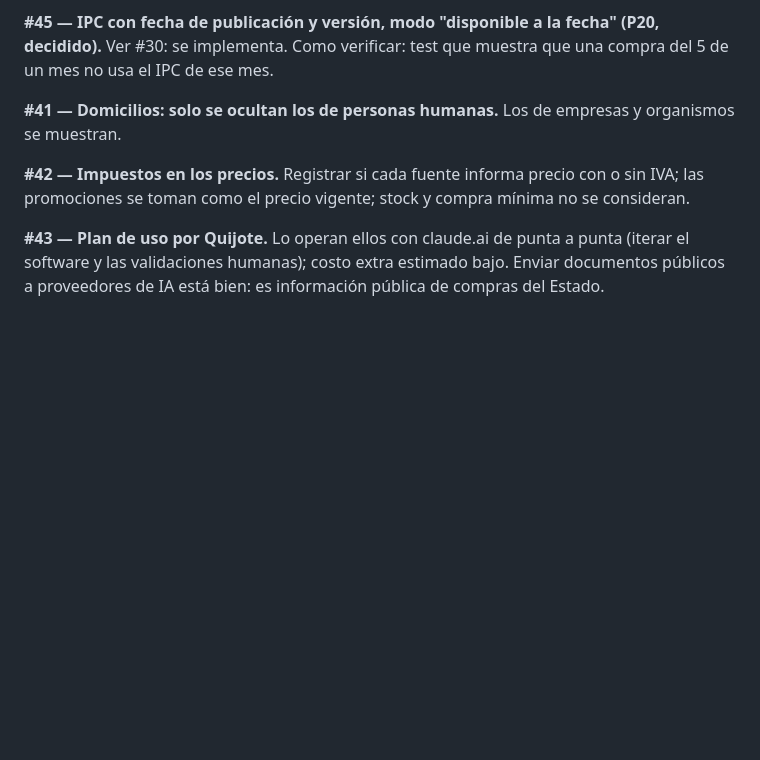
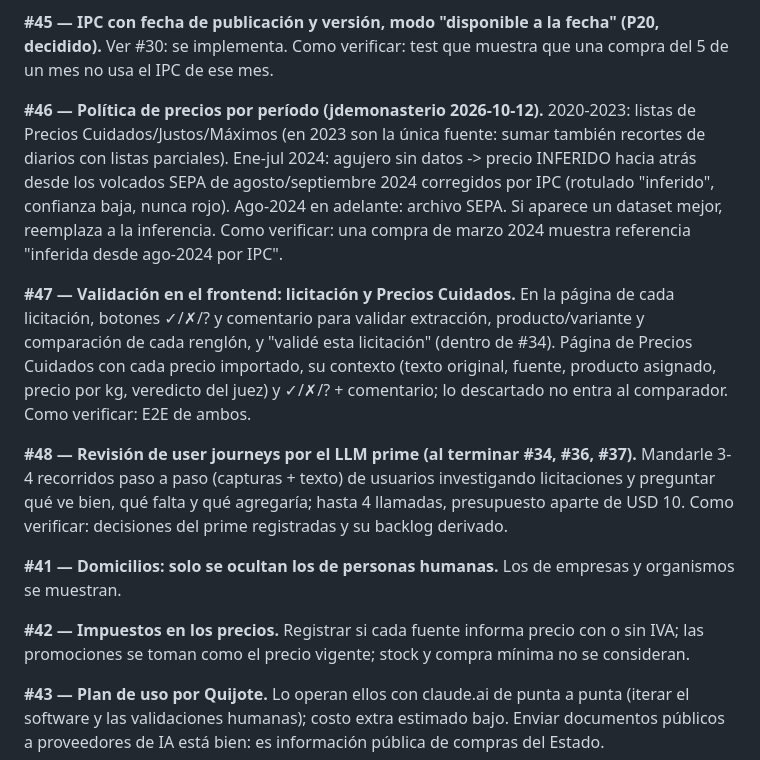
Before and after one commit to jdemonasterio/licitaciones-sobreprecios, a Markdown page: MEJORAS.md, the part around the change. Drawn GitHub-style; blank space fills up the shorter version.

Commit message:
Backlog #46-#48: politica de precios por periodo, validacion en frontend, revision de journeys por el prime
Co-Authored-By: Claude Opus 5.5 (1M context) <noreply@anthropic.com>

```diff
--- a/MEJORAS.md
+++ b/MEJORAS.md
@@ -200,6 +200,24 @@ puede elegir o responder "no sé". Como verificar: E2E que descarta una referenc
 **#45 — IPC con fecha de publicación y versión, modo "disponible a la fecha" (P20, decidido).**
 Ver #30: se implementa. Como verificar: test que muestra que una compra del 5 de un mes no usa el IPC de ese mes.
 
+**#46 — Política de precios por período (jdemonasterio 2026-10-12).**
+2020-2023: listas de Precios Cuidados/Justos/Máximos (en 2023 son la única fuente: sumar también recortes de
+diarios con listas parciales). Ene-jul 2024: agujero sin datos -> precio INFERIDO hacia atrás desde los
+volcados SEPA de agosto/septiembre 2024 corregidos por IPC (rotulado "inferido", confianza baja, nunca rojo).
+Ago-2024 en adelante: archivo SEPA. Si aparece un dataset mejor, reemplaza a la inferencia.
+Como verificar: una compra de marzo 2024 muestra referencia "inferida desde ago-2024 por IPC".
+
+**#47 — Validación en el frontend: licitación y Precios Cuidados.**
+En la página de cada licitación, botones ✓/✗/? y comentario para validar extracción, producto/variante y
+comparación de cada renglón, y "validé esta licitación" (dentro de #34). Página de Precios Cuidados con cada
+precio importado, su contexto (texto original, fuente, producto asignado, precio por kg, veredicto del juez) y
+✓/✗/? + comentario; lo descartado no entra al comparador. Como verificar: E2E de ambos.
+
+**#48 — Revisión de user journeys por el LLM prime (al terminar #34, #36, #37).**
+Mandarle 3-4 recorridos paso a paso (capturas + texto) de usuarios investigando licitaciones y preguntar qué
+ve bien, qué falta y qué agregaría; hasta 4 llamadas, presupuesto aparte de USD 10.
+Como verificar: decisiones del prime registradas y su backlog derivado.
+
 **#41 — Domicilios: solo se ocultan los de personas humanas.** Los de empresas y organismos se muestran.
 
 **#42 — Impuestos en los precios.** Registrar si cada fuente informa precio con o sin IVA; las promociones se
```
